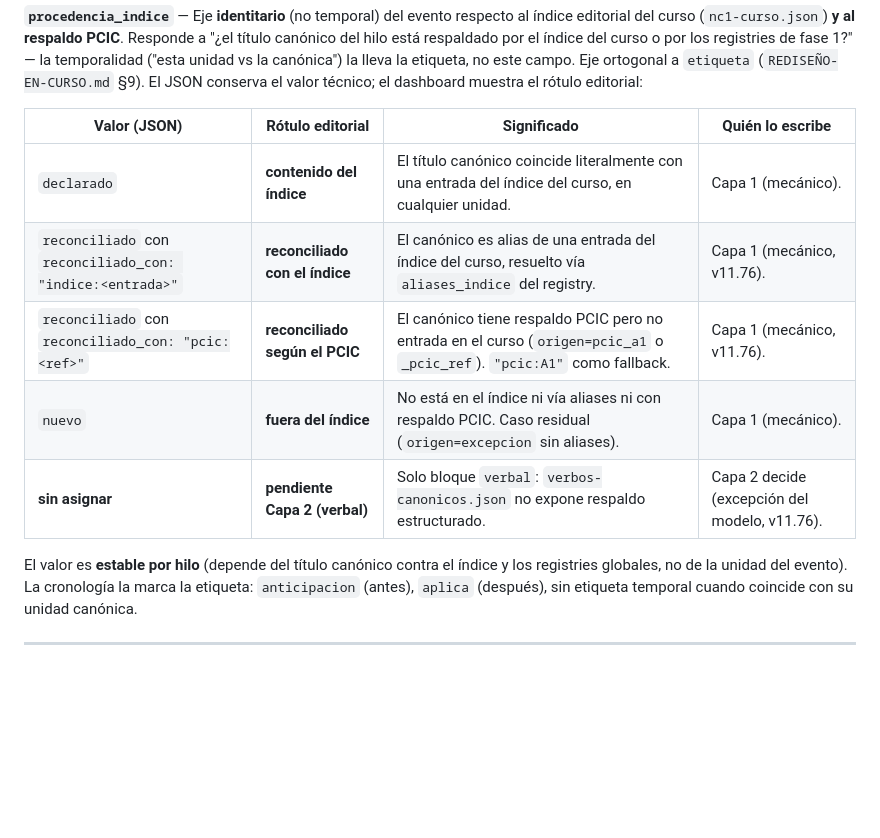
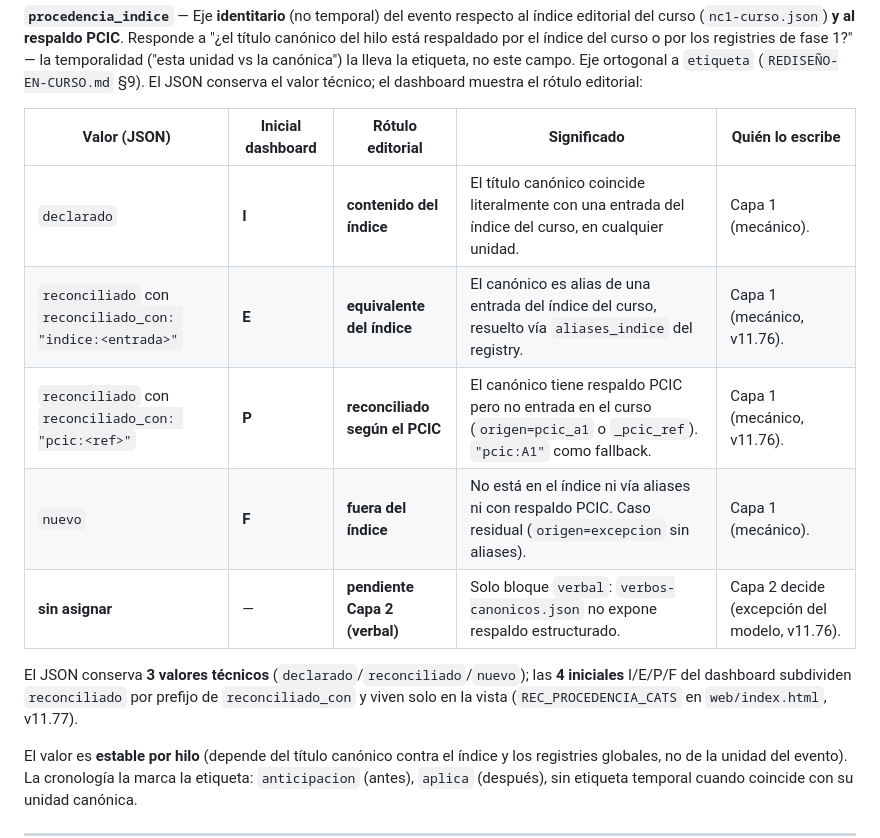
Before and after one commit to adminmc2/agentes_GDC1, a Markdown page: glosario.md, the part around the change. Rendered like a GitHub page; blank space fills up the shorter version.

Commit message:
v11.79: glosario — documenta las iniciales I/E/P/F del dashboard en la entrada procedencia_indice
Pequeña deuda documental tras v11.77/v11.78: la tabla de
procedencia_indice en glosario.md describía los 4 casos editoriales
(declarado, reconciliado vía índice, reconciliado vía PCIC, nuevo) pero
no enseñaba las iniciales que el dashboard usa para cada uno
(I/E/P/F).

Añadida columna "Inicial dashboard" en la tabla + nota explícita de
que el JSON conserva 3 valores técnicos y las 4 iniciales subdividen
`reconciliado` por prefijo de `reconciliado_con` (REC_PROCEDENCIA_CATS
en web/index.html). Solo glosario.md.

Co-Authored-By: Claude Opus 4.7 (1M context) <noreply@anthropic.com>

```diff
--- a/glosario.md
+++ b/glosario.md
@@ -60,13 +60,15 @@
 
 **`procedencia_indice`** — Eje **identitario** (no temporal) del evento respecto al índice editorial del curso (`nc1-curso.json`) **y al respaldo PCIC**. Responde a "¿el título canónico del hilo está respaldado por el índice del curso o por los registries de fase 1?" — la temporalidad ("esta unidad vs la canónica") la lleva la etiqueta, no este campo. Eje ortogonal a `etiqueta` (`REDISEÑO-EN-CURSO.md` §9). El JSON conserva el valor técnico; el dashboard muestra el rótulo editorial:
 
-| Valor (JSON) | Rótulo editorial | Significado | Quién lo escribe |
-|---|---|---|---|
-| `declarado` | **contenido del índice** | El título canónico coincide literalmente con una entrada del índice del curso, en cualquier unidad. | Capa 1 (mecánico). |
-| `reconciliado` con `reconciliado_con: "indice:<entrada>"` | **reconciliado con el índice** | El canónico es alias de una entrada del índice del curso, resuelto vía `aliases_indice` del registry. | Capa 1 (mecánico, v11.76). |
-| `reconciliado` con `reconciliado_con: "pcic:<ref>"` | **reconciliado según el PCIC** | El canónico tiene respaldo PCIC pero no entrada en el curso (`origen=pcic_a1` o `_pcic_ref`). `"pcic:A1"` como fallback. | Capa 1 (mecánico, v11.76). |
-| `nuevo` | **fuera del índice** | No está en el índice ni vía aliases ni con respaldo PCIC. Caso residual (`origen=excepcion` sin aliases). | Capa 1 (mecánico). |
-| **sin asignar** | **pendiente Capa 2 (verbal)** | Solo bloque `verbal`: `verbos-canonicos.json` no expone respaldo estructurado. | Capa 2 decide (excepción del modelo, v11.76). |
+| Valor (JSON) | Inicial dashboard | Rótulo editorial | Significado | Quién lo escribe |
+|---|---|---|---|---|
+| `declarado` | **I** | **contenido del índice** | El título canónico coincide literalmente con una entrada del índice del curso, en cualquier unidad. | Capa 1 (mecánico). |
+| `reconciliado` con `reconciliado_con: "indice:<entrada>"` | **E** | **equivalente del índice** | El canónico es alias de una entrada del índice del curso, resuelto vía `aliases_indice` del registry. | Capa 1 (mecánico, v11.76). |
+| `reconciliado` con `reconciliado_con: "pcic:<ref>"` | **P** | **reconciliado según el PCIC** | El canónico tiene respaldo PCIC pero no entrada en el curso (`origen=pcic_a1` o `_pcic_ref`). `"pcic:A1"` como fallback. | Capa 1 (mecánico, v11.76). |
+| `nuevo` | **F** | **fuera del índice** | No está en el índice ni vía aliases ni con respaldo PCIC. Caso residual (`origen=excepcion` sin aliases). | Capa 1 (mecánico). |
+| **sin asignar** | — | **pendiente Capa 2 (verbal)** | Solo bloque `verbal`: `verbos-canonicos.json` no expone respaldo estructurado. | Capa 2 decide (excepción del modelo, v11.76). |
+
+El JSON conserva **3 valores técnicos** (`declarado`/`reconciliado`/`nuevo`); las **4 iniciales** I/E/P/F del dashboard subdividen `reconciliado` por prefijo de `reconciliado_con` y viven solo en la vista (`REC_PROCEDENCIA_CATS` en `web/index.html`, v11.77).
 
 El valor es **estable por hilo** (depende del título canónico contra el índice y los registries globales, no de la unidad del evento). La cronología la marca la etiqueta: `anticipacion` (antes), `aplica` (después), sin etiqueta temporal cuando coincide con su unidad canónica.
 
```
